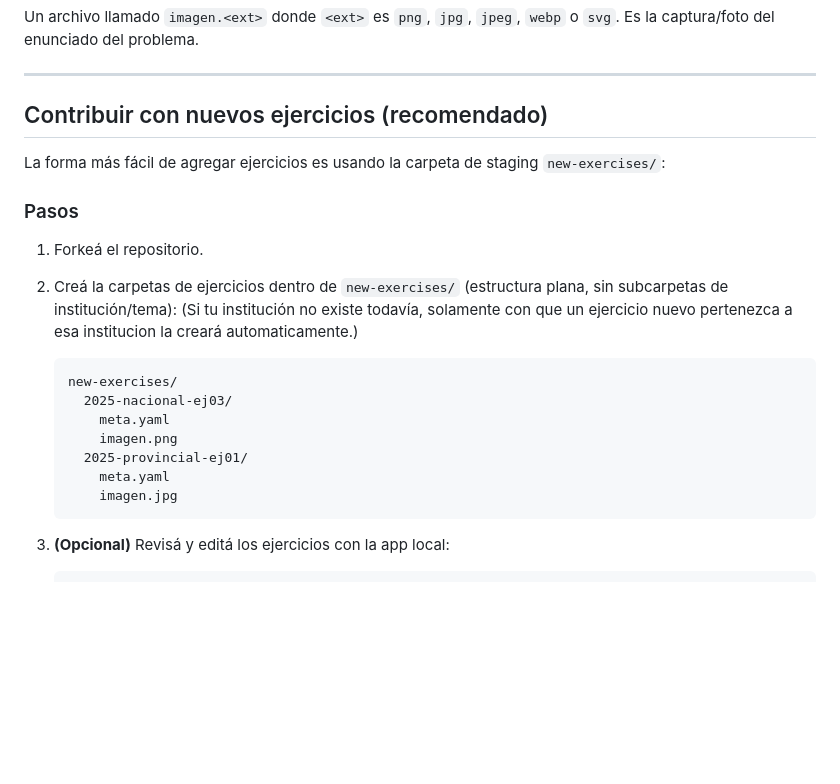
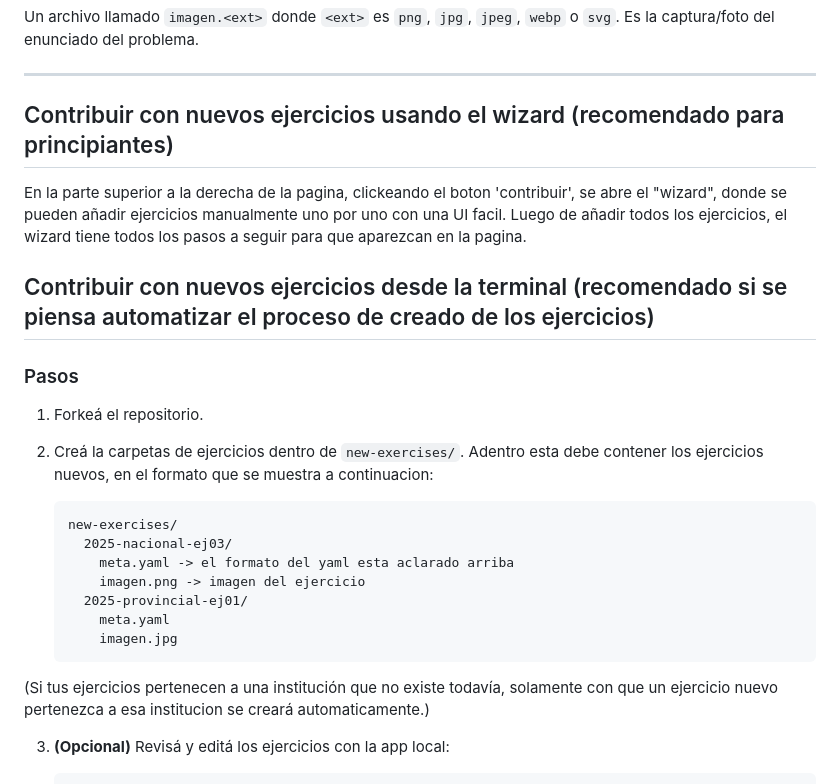
Before and after one commit to Tomy-Niepo/AstroDojo, a Markdown page: README.md, the part around the change. GitHub-like rendering; blank space fills up the shorter version.

Commit message:
Add wizard usage to README.md

````diff
--- a/README.md
+++ b/README.md
@@ -72,25 +72,28 @@ Un archivo llamado `imagen.<ext>` donde `<ext>` es `png`, `jpg`, `jpeg`, `webp`
 
 ---
 
-## Contribuir con nuevos ejercicios (recomendado)
+## Contribuir con nuevos ejercicios usando el wizard (recomendado para principiantes)
 
-La forma más fácil de agregar ejercicios es usando la carpeta de staging `new-exercises/`:
+En la parte superior a la derecha de la pagina, clickeando el boton 'contribuir', se abre el "wizard", donde se pueden añadir ejercicios manualmente uno por uno con una UI facil. Luego de añadir todos los ejercicios, el wizard tiene todos los pasos a seguir para que aparezcan en la pagina.
+
+## Contribuir con nuevos ejercicios desde la terminal (recomendado si se piensa automatizar el proceso de creado de los ejercicios)
 
 ### Pasos
 
 1. Forkeá el repositorio.
 
-2. Creá la carpetas de ejercicios dentro de `new-exercises/` (estructura plana, sin subcarpetas de institución/tema):
-(Si tu institución no existe todavía, solamente con que un ejercicio nuevo pertenezca a esa institucion la creará automaticamente.)
+2. Creá la carpetas de ejercicios dentro de `new-exercises/`. Adentro esta debe contener los ejercicios nuevos, en el formato que se muestra a continuacion:
+
    ```
    new-exercises/
      2025-nacional-ej03/
-       meta.yaml
-       imagen.png
+       meta.yaml -> el formato del yaml esta aclarado arriba
+       imagen.png -> imagen del ejercicio
      2025-provincial-ej01/
        meta.yaml
        imagen.jpg
    ```
+(Si tus ejercicios pertenecen a una institución que no existe todavía, solamente con que un ejercicio nuevo pertenezca a esa institucion se creará automaticamente.)
 
 3. **(Opcional)** Revisá y editá los ejercicios con la app local:
    ```bash
````
